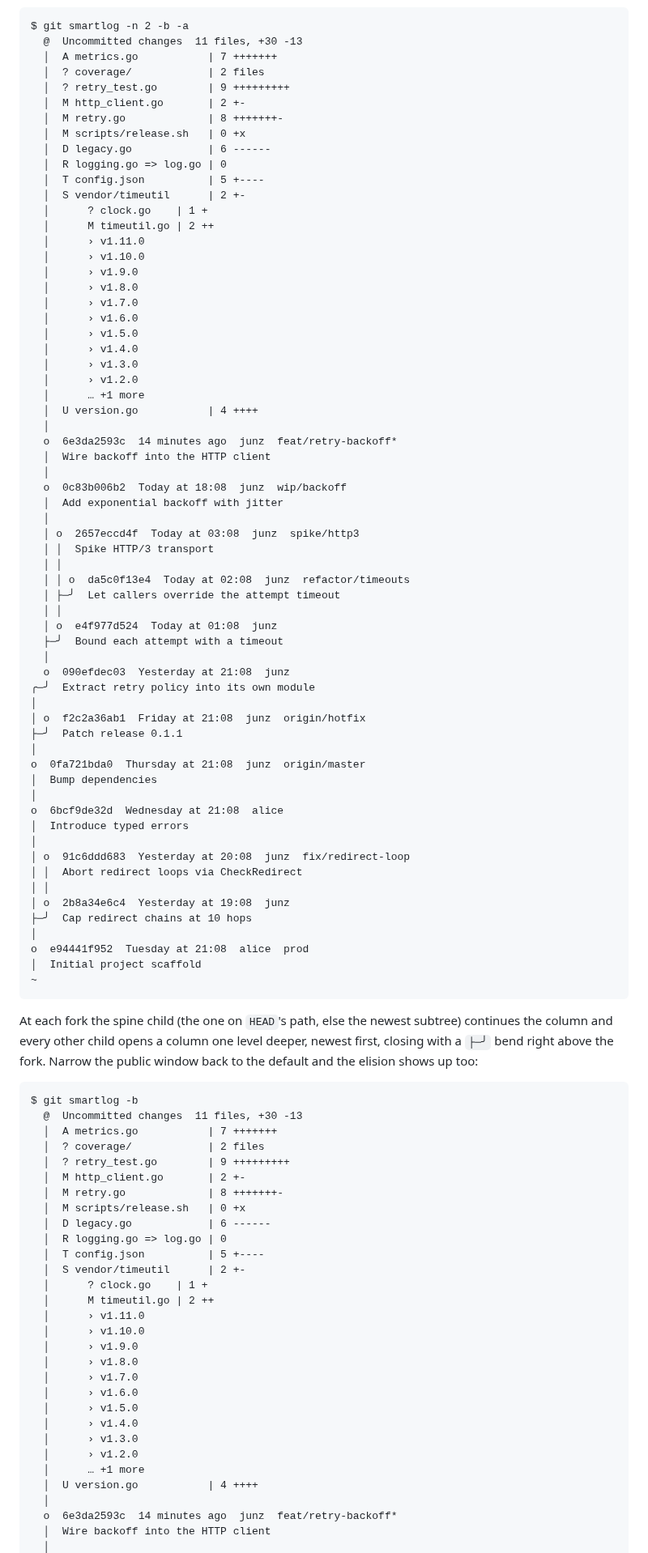
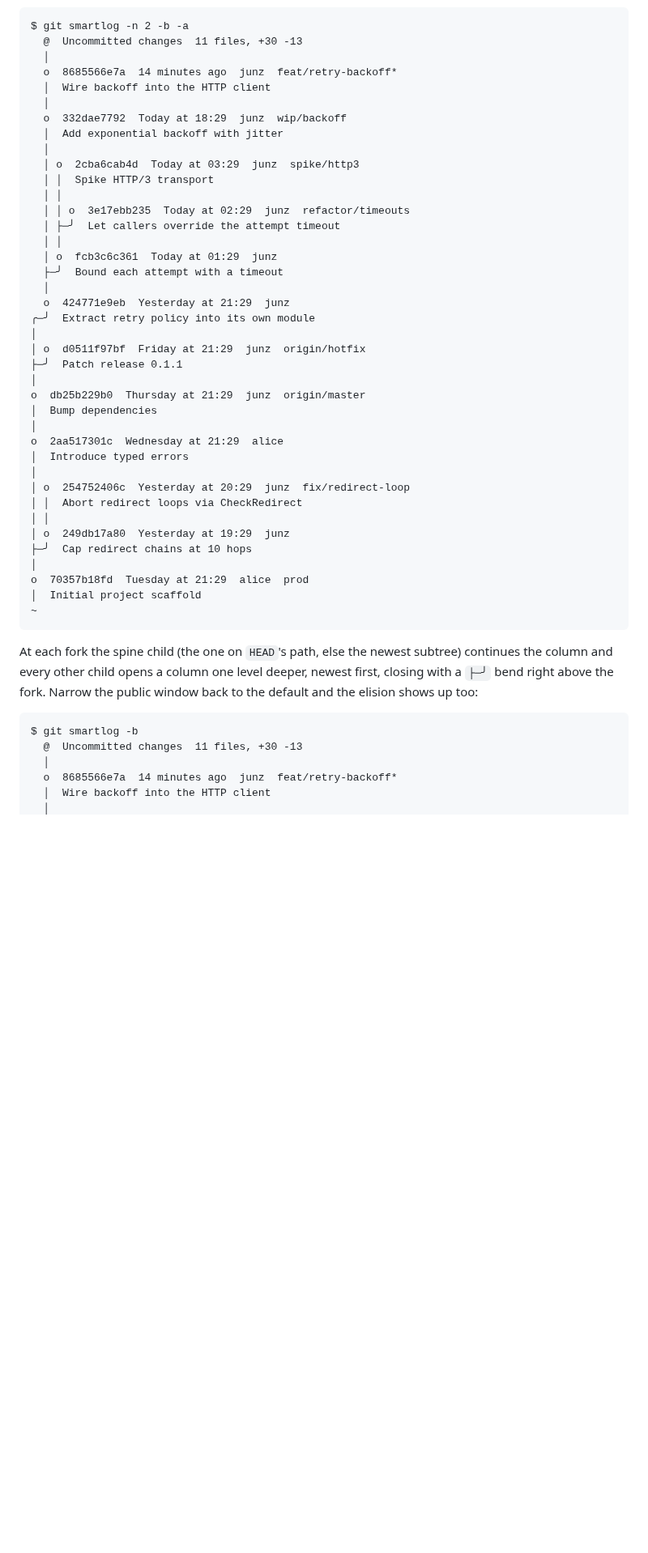
Before and after one commit to junzh0u/git-smartlog, a Markdown page: README.md, the part around one of its changes. Shown at 81% size. GitHub-like rendering; blank space fills up the shorter version.

````diff
--- a/README.md
+++ b/README.md
@@ -243,65 +229,41 @@ Alice's public commits their full headers:
 ```text
 $ git smartlog -n 2 -b -a
   @  Uncommitted changes  11 files, +30 -13
-  │  A metrics.go           | 7 +++++++
-  │  ? coverage/            | 2 files
-  │  ? retry_test.go        | 9 +++++++++
-  │  M http_client.go       | 2 +-
-  │  M retry.go             | 8 +++++++-
-  │  M scripts/release.sh   | 0 +x
-  │  D legacy.go            | 6 ------
-  │  R logging.go => log.go | 0
-  │  T config.json          | 5 +----
-  │  S vendor/timeutil      | 2 +-
-  │      ? clock.go    | 1 +
-  │      M timeutil.go | 2 ++
-  │      › v1.11.0
-  │      › v1.10.0
-  │      › v1.9.0
-  │      › v1.8.0
-  │      › v1.7.0
-  │      › v1.6.0
-  │      › v1.5.0
-  │      › v1.4.0
-  │      › v1.3.0
-  │      › v1.2.0
-  │      … +1 more
-  │  U version.go           | 4 ++++
   │
-  o  6e3da2593c  14 minutes ago  junz  feat/retry-backoff*
+  o  8685566e7a  14 minutes ago  junz  feat/retry-backoff*
   │  Wire backoff into the HTTP client
   │
-  o  0c83b006b2  Today at 18:08  junz  wip/backoff
+  o  332dae7792  Today at 18:29  junz  wip/backoff
   │  Add exponential backoff with jitter
   │
-  │ o  2657eccd4f  Today at 03:08  junz  spike/http3
+  │ o  2cba6cab4d  Today at 03:29  junz  spike/http3
   │ │  Spike HTTP/3 transport
   │ │
-  │ │ o  da5c0f13e4  Today at 02:08  junz  refactor/timeouts
+  │ │ o  3e17ebb235  Today at 02:29  junz  refactor/timeouts
   │ ├─╯  Let callers override the attempt timeout
   │ │
-  │ o  e4f977d524  Today at 01:08  junz
+  │ o  fcb3c6c361  Today at 01:29  junz
   ├─╯  Bound each attempt with a timeout
   │
-  o  090efdec03  Yesterday at 21:08  junz
+  o  424771e9eb  Yesterday at 21:29  junz
 ╭─╯  Extract retry policy into its own module
 │
-│ o  f2c2a36ab1  Friday at 21:08  junz  origin/hotfix
+│ o  d0511f97bf  Friday at 21:29  junz  origin/hotfix
 ├─╯  Patch release 0.1.1
 │
-o  0fa721bda0  Thursday at 21:08  junz  origin/master
+o  db25b229b0  Thursday at 21:29  junz  origin/master
 │  Bump dependencies
 │
-o  6bcf9de32d  Wednesday at 21:08  alice
+o  2aa517301c  Wednesday at 21:29  alice
 │  Introduce typed errors
 │
-│ o  91c6ddd683  Yesterday at 20:08  junz  fix/redirect-loop
+│ o  254752406c  Yesterday at 20:29  junz  fix/redirect-loop
 │ │  Abort redirect loops via CheckRedirect
 │ │
-│ o  2b8a34e6c4  Yesterday at 19:08  junz
+│ o  249db17a80  Yesterday at 19:29  junz
 ├─╯  Cap redirect chains at 10 hops
 │
-o  e94441f952  Tuesday at 21:08  alice  prod
+o  70357b18fd  Tuesday at 21:29  alice  prod
 │  Initial project scaffold
 ~
 ```
@@ -315,31 +277,7 @@ window back to the default and the elision shows up too:
 ```text
 $ git smartlog -b
   @  Uncommitted changes  11 files, +30 -13
-  │  A metrics.go           | 7 +++++++
-  │  ? coverage/            | 2 files
-  │  ? retry_test.go        | 9 +++++++++
-  │  M http_client.go       | 2 +-
-  │  M retry.go             | 8 +++++++-
-  │  M scripts/release.sh   | 0 +x
-  │  D legacy.go            | 6 ------
-  │  R logging.go => log.go | 0
-  │  T config.json          | 5 +----
-  │  S vendor/timeutil      | 2 +-
-  │      ? clock.go    | 1 +
-  │      M timeutil.go | 2 ++
-  │      › v1.11.0
-  │      › v1.10.0
-  │      › v1.9.0
-  │      › v1.8.0
-  │      › v1.7.0
-  │      › v1.6.0
-  │      › v1.5.0
-  │      › v1.4.0
-  │      › v1.3.0
-  │      › v1.2.0
-  │      … +1 more
-  │  U version.go           | 4 ++++
   │
-  o  6e3da2593c  14 minutes ago  junz  feat/retry-backoff*
+  o  8685566e7a  14 minutes ago  junz  feat/retry-backoff*
   │  Wire backoff into the HTTP client
   │
````
Also changed, not shown: other parts of README.md (+87 -97 lines), screenshots/cover.png, 2 other files.
